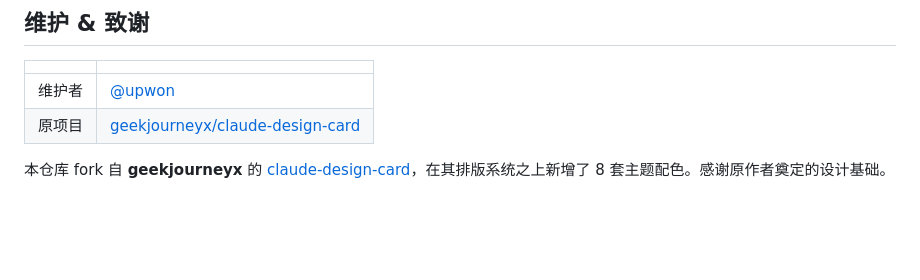
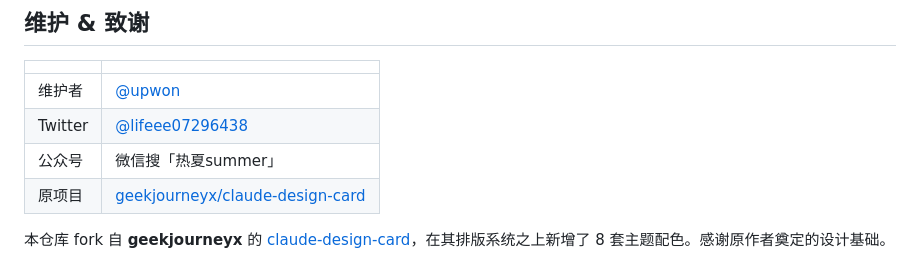
Before and after one commit to upwon/design-card, a Markdown page: README.md, the part around the change. GitHub-like rendering; blank space fills up the shorter version.

Commit message:
README: add maintainer Twitter and 公众号

```diff
--- a/README.md
+++ b/README.md
@@ -205,6 +205,8 @@ bun scripts/screenshot.ts /tmp/my-card.html
 | | |
 |:---|:---|
 | 维护者 | [@upwon](https://github.com/upwon) |
+| Twitter | [@lifeee07296438](https://x.com/lifeee07296438) |
+| 公众号 | 微信搜「热夏summer」 |
 | 原项目 | [geekjourneyx/claude-design-card](https://github.com/geekjourneyx/claude-design-card) |
 
 本仓库 fork 自 **geekjourneyx** 的 [claude-design-card](https://github.com/geekjourneyx/claude-design-card)，在其排版系统之上新增了 8 套主题配色。感谢原作者奠定的设计基础。
```
